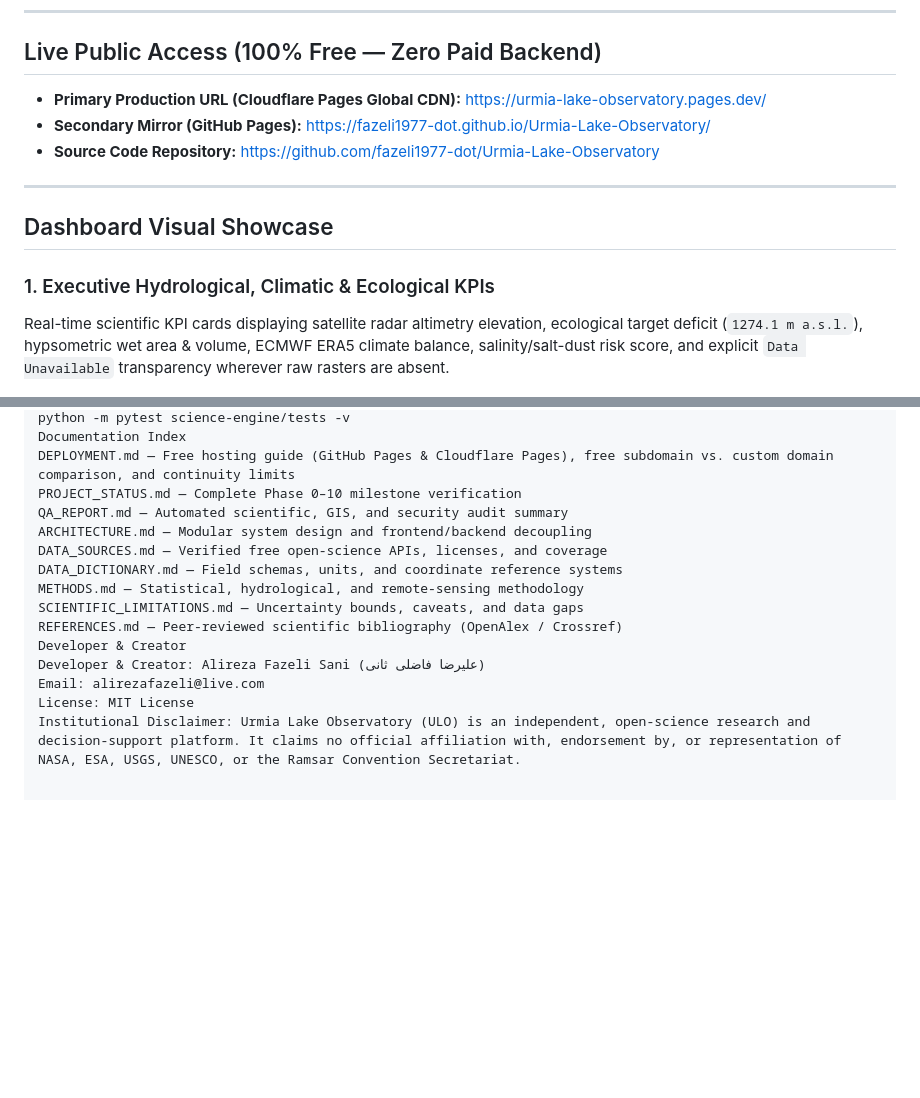
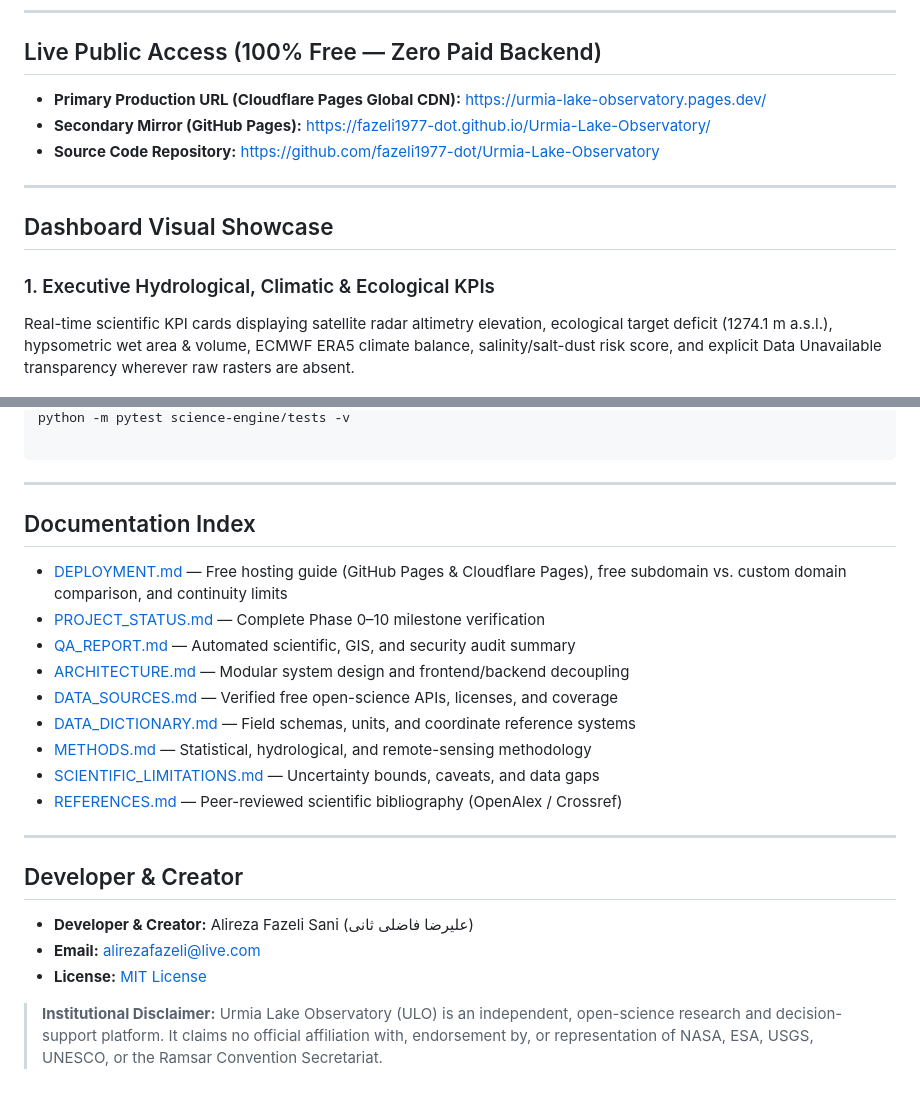
Before and after one commit to fazeli1977-dot/Urmia-Lake-Observatory, a Markdown page: README.md, 2 parts joined by grey strips. Rendered like a GitHub page; blank space fills up the shorter version.

````diff
--- a/README.md
+++ b/README.md
@@ -11,16 +11,16 @@
 
 ## Live Public Access (100% Free — Zero Paid Backend)
 
-- **Primary Production URL (Cloudflare Pages Global CDN):** [https://urmia-lake-observatory.pages.dev/](https://urmia-lake-observatory.pages.dev/)
-- **Secondary Mirror (GitHub Pages):** [https://fazeli1977-dot.github.io/Urmia-Lake-Observatory/](https://fazeli1977-dot.github.io/Urmia-Lake-Observatory/)
-- **Source Code Repository:** [https://github.com/fazeli1977-dot/Urmia-Lake-Observatory](https://github.com/fazeli1977-dot/Urmia-Lake-Observatory)
+- **Primary Production URL (Cloudflare Pages Global CDN):** https://urmia-lake-observatory.pages.dev/
+- **Secondary Mirror (GitHub Pages):** https://fazeli1977-dot.github.io/Urmia-Lake-Observatory/
+- **Source Code Repository:** https://github.com/fazeli1977-dot/Urmia-Lake-Observatory
 
 ---
 
 ## Dashboard Visual Showcase
 
 ### 1. Executive Hydrological, Climatic & Ecological KPIs
-Real-time scientific KPI cards displaying satellite radar altimetry elevation, ecological target deficit (`1274.1 m a.s.l.`), hypsometric wet area & volume, ECMWF ERA5 climate balance, salinity/salt-dust risk score, and explicit `Data Unavailable` transparency wherever raw rasters are absent.
+Real-time scientific KPI cards displaying satellite radar altimetry elevation, ecological target deficit (1274.1 m a.s.l.), hypsometric wet area & volume, ECMWF ERA5 climate balance, salinity/salt-dust risk score, and explicit Data Unavailable transparency wherever raw rasters are absent.
 
 ![Executive KPI Dashboard](docs/screenshots/01-overview-kpis.png)
 
@@ -93,16 +110,27 @@ bash
 python -m pytest science-engine/tests -v
-Documentation Index
-DEPLOYMENT.md — Free hosting guide (GitHub Pages & Cloudflare Pages), free subdomain vs. custom domain comparison, and continuity limits
-PROJECT_STATUS.md — Complete Phase 0–10 milestone verification
-QA_REPORT.md — Automated scientific, GIS, and security audit summary
-ARCHITECTURE.md — Modular system design and frontend/backend decoupling
-DATA_SOURCES.md — Verified free open-science APIs, licenses, and coverage
-DATA_DICTIONARY.md — Field schemas, units, and coordinate reference systems
-METHODS.md — Statistical, hydrological, and remote-sensing methodology
-SCIENTIFIC_LIMITATIONS.md — Uncertainty bounds, caveats, and data gaps
-REFERENCES.md — Peer-reviewed scientific bibliography (OpenAlex / Crossref)
-Developer & Creator
-Developer & Creator: Alireza Fazeli Sani (علیرضا فاضلی ثانی)
-Email: alirezafazeli@live.com
-License: MIT License
-Institutional Disclaimer: Urmia Lake Observatory (ULO) is an independent, open-science research and decision-support platform. It claims no official affiliation with, endorsement by, or representation of NASA, ESA, USGS, UNESCO, or the Ramsar Convention Secretariat.
+
+```
+
+---
+
+## Documentation Index
+
+- [DEPLOYMENT.md](DEPLOYMENT.md) — Free hosting guide (GitHub Pages & Cloudflare Pages), free subdomain vs. custom domain comparison, and continuity limits
+- [PROJECT_STATUS.md](PROJECT_STATUS.md) — Complete Phase 0–10 milestone verification
+- [QA_REPORT.md](QA_REPORT.md) — Automated scientific, GIS, and security audit summary
+- [ARCHITECTURE.md](ARCHITECTURE.md) — Modular system design and frontend/backend decoupling
+- [DATA_SOURCES.md](DATA_SOURCES.md) — Verified free open-science APIs, licenses, and coverage
+- [DATA_DICTIONARY.md](DATA_DICTIONARY.md) — Field schemas, units, and coordinate reference systems
+- [METHODS.md](METHODS.md) — Statistical, hydrological, and remote-sensing methodology
+- [SCIENTIFIC_LIMITATIONS.md](SCIENTIFIC_LIMITATIONS.md) — Uncertainty bounds, caveats, and data gaps
+- [REFERENCES.md](REFERENCES.md) — Peer-reviewed scientific bibliography (OpenAlex / Crossref)
+
+---
+
+## Developer & Creator
+
+- **Developer & Creator:** Alireza Fazeli Sani (علیرضا فاضلی ثانی)
+- **Email:** alirezafazeli@live.com
+- **License:** [MIT License](LICENSE)
+
+> **Institutional Disclaimer:** Urmia Lake Observatory (ULO) is an independent, open-science research and decision-support platform. It claims no official affiliation with, endorsement by, or representation of NASA, ESA, USGS, UNESCO, or the Ramsar Convention Secretariat.
````
Also changed, not shown: other parts of README.md (+35 -18 lines), docs/screenshots/04-research-center-dss.png, docs/screenshots/05-data-management-pdf.png, 2 other files.
